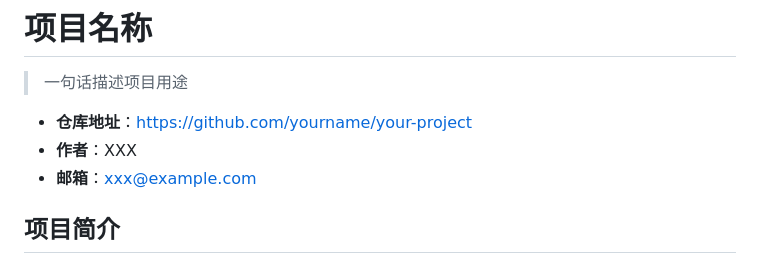
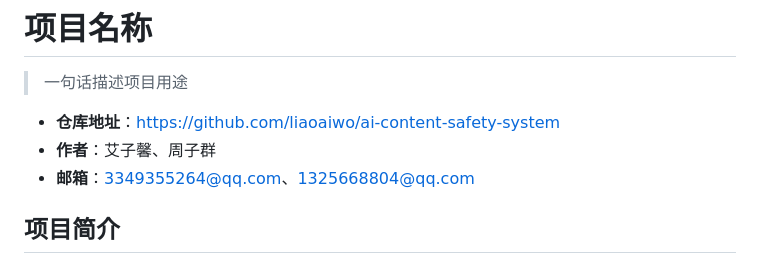
Before and after one commit to liaoaiwo/ai-content-safety-system, a Markdown page: README.md, the part around the change. Rendered like a GitHub page.

Commit message:
更新仓库地址和作者信息

```diff
--- a/README.md
+++ b/README.md
@@ -2,9 +2,9 @@
 
 > 一句话描述项目用途
 
-- **仓库地址**：https://github.com/yourname/your-project
-- **作者**：XXX
-- **邮箱**：xxx@example.com
+- **仓库地址**：https://github.com/liaoaiwo/ai-content-safety-system
+- **作者**：艾子馨、周子群
+- **邮箱**：3349355264@qq.com、1325668804@qq.com
 
 ## 项目简介
 
```
